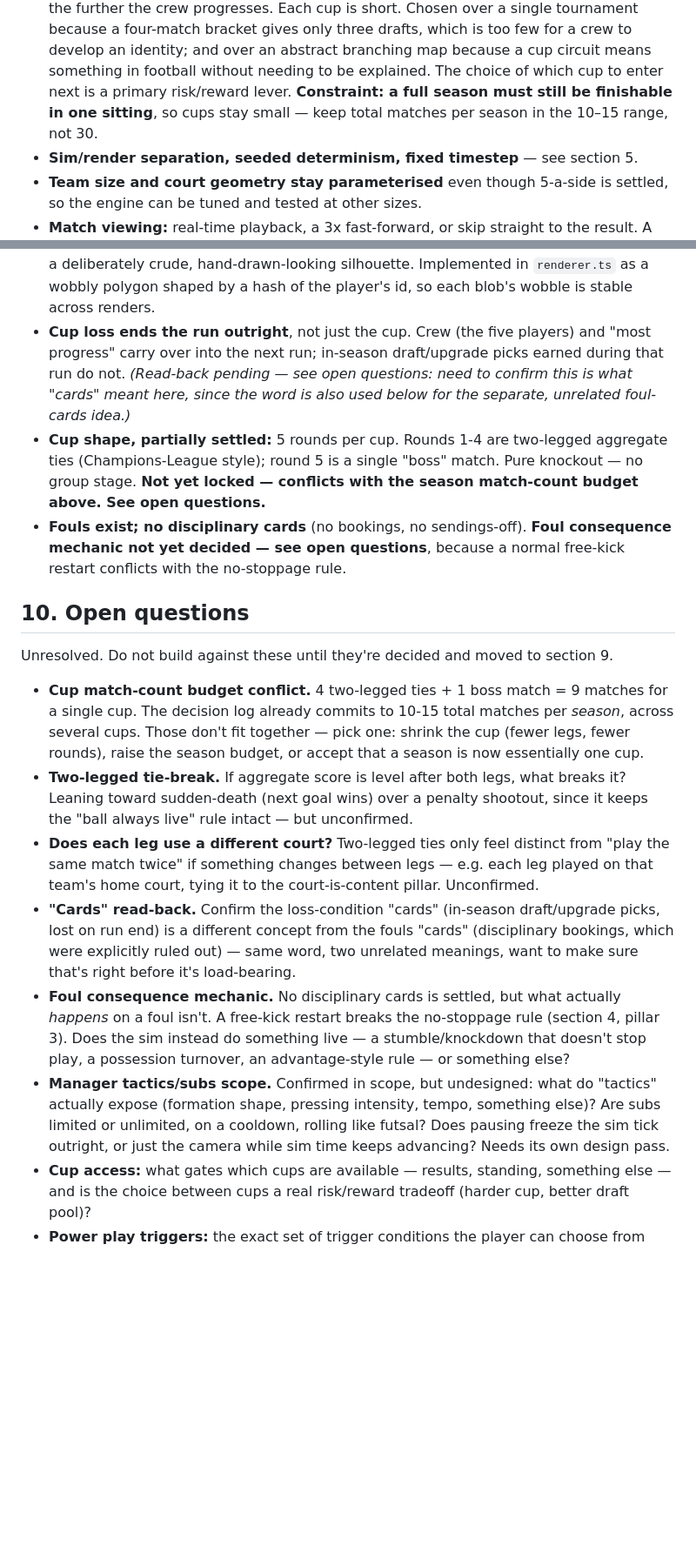
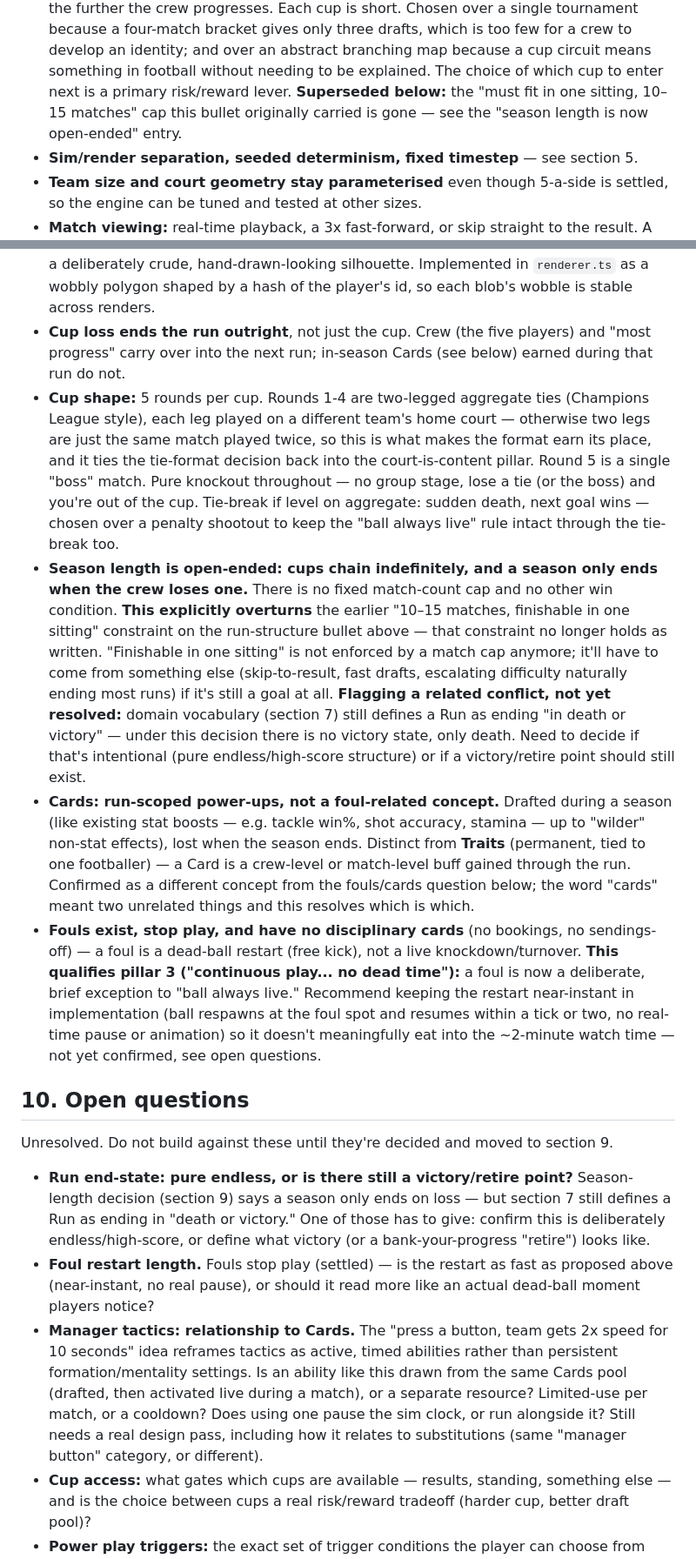
Before and after one commit to Yzeyr/Rogue-streetball, a Markdown page: CLAUDE.md, 2 parts joined by grey strips. Shown at 87% size. GitHub-like rendering; blank space fills up the shorter version.

Commit message:
Log season/foul/cards design decisions from this round
- Season length is now open-ended (cups chain until a loss); explicitly
  overturns the earlier 10-15-match season cap, which no longer holds
  as written.
- Fouls stop play (dead-ball restart), no disciplinary cards. Flags the
  tension this creates with pillar 3's "no dead time."
- Cards confirmed as run-scoped power-ups (distinct from Traits), lost
  on season end; added to the vocabulary table.
- Two-legged cup ties: sudden death on level aggregate, each leg on a
  different team's home court.
- New open questions: whether a Run still has a victory/retire state
  given section 7 still says "death or victory," foul restart length,
  and how manager "power-up" tactics relate to Cards.

Co-Authored-By: Claude Sonnet 5 <noreply@anthropic.com>
Claude-Session: https://claude.ai/code/session_01E7m1hBkMQ8HVZUuHRVv8J4

```diff
--- a/CLAUDE.md
+++ b/CLAUDE.md
@@ -196,8 +197,10 @@ out explicitly.
   is too few for a crew to develop an identity; and over an abstract branching
   map because a cup circuit means something in football without needing to be
   explained. The choice of which cup to enter next is a primary risk/reward
-  lever. **Constraint: a full season must still be finishable in one sitting**,
-  so cups stay small — keep total matches per season in the 10–15 range, not 30.
+  lever.
+  **Superseded below:** the "must fit in one sitting, 10–15 matches" cap this
+  bullet originally carried is gone — see the "season length is now open-ended"
+  entry.
 - **Sim/render separation, seeded determinism, fixed timestep** — see section 5.
 - **Team size and court geometry stay parameterised** even though 5-a-side is
   settled, so the engine can be tuned and tested at other sizes.
@@ -214,50 +217,68 @@ out explicitly.
   Implemented in `renderer.ts` as a wobbly polygon shaped by a hash of the
   player's id, so each blob's wobble is stable across renders.
 - **Cup loss ends the run outright**, not just the cup. Crew (the five
-  players) and "most progress" carry over into the next run; in-season
-  draft/upgrade picks earned during that run do not. *(Read-back pending —
-  see open questions: need to confirm this is what "cards" meant here, since
-  the word is also used below for the separate, unrelated foul-cards idea.)*
-- **Cup shape, partially settled:** 5 rounds per cup. Rounds 1-4 are
-  two-legged aggregate ties (Champions-League style); round 5 is a single
-  "boss" match. Pure knockout — no group stage. **Not yet locked — conflicts
-  with the season match-count budget above. See open questions.**
-- **Fouls exist; no disciplinary cards** (no bookings, no sendings-off).
-  **Foul consequence mechanic not yet decided — see open questions**, because
-  a normal free-kick restart conflicts with the no-stoppage rule.
+  players) and "most progress" carry over into the next run; in-season Cards
+  (see below) earned during that run do not.
+- **Cup shape:** 5 rounds per cup. Rounds 1-4 are two-legged aggregate ties
+  (Champions League style), each leg played on a different team's home
+  court — otherwise two legs are just the same match played twice, so this
+  is what makes the format earn its place, and it ties the tie-format
+  decision back into the court-is-content pillar. Round 5 is a single "boss"
+  match. Pure knockout throughout — no group stage, lose a tie (or the boss)
+  and you're out of the cup. Tie-break if level on aggregate: sudden death,
+  next goal wins — chosen over a penalty shootout to keep the "ball always
+  live" rule intact through the tie-break too.
+- **Season length is open-ended: cups chain indefinitely, and a season only
+  ends when the crew loses one.** There is no fixed match-count cap and no
+  other win condition.
+  **This explicitly overturns** the earlier "10–15 matches, finishable in one
+  sitting" constraint on the run-structure bullet above — that constraint no
+  longer holds as written. "Finishable in one sitting" is not enforced by a
+  match cap anymore; it'll have to come from something else (skip-to-result,
+  fast drafts, escalating difficulty naturally ending most runs) if it's
+  still a goal at all. **Flagging a related conflict, not yet resolved:**
+  domain vocabulary (section 7) still defines a Run as ending "in death or
+  victory" — under this decision there is no victory state, only death. Need
+  to decide if that's intentional (pure endless/high-score structure) or if
+  a victory/retire point should still exist.
+- **Cards: run-scoped power-ups, not a foul-related concept.** Drafted during
+  a season (like existing stat boosts — e.g. tackle win%, shot accuracy,
+  stamina — up to "wilder" non-stat effects), lost when the season ends.
+  Distinct from **Traits** (permanent, tied to one footballer) — a Card is a
+  crew-level or match-level buff gained through the run. Confirmed as a
+  different concept from the fouls/cards question below; the word "cards"
+  meant two unrelated things and this resolves which is which.
+- **Fouls exist, stop play, and have no disciplinary cards** (no bookings,
+  no sendings-off) — a foul is a dead-ball restart (free kick), not a live
+  knockdown/turnover.
+  **This qualifies pillar 3 ("continuous play... no dead time"):** a foul
+  is now a deliberate, brief exception to "ball always live." Recommend
+  keeping the restart near-instant in implementation (ball respawns at the
+  foul spot and resumes within a tick or two, no real-time pause or
+  animation) so it doesn't meaningfully eat into the ~2-minute watch time —
+  not yet confirmed, see open questions.
 
 ## 10. Open questions
 
 Unresolved. Do not build against these until they're decided and moved to
 section 9.
 
-- **Cup match-count budget conflict.** 4 two-legged ties + 1 boss match = 9
-  matches for a single cup. The decision log already commits to 10-15 total
-  matches per *season*, across several cups. Those don't fit together — pick
-  one: shrink the cup (fewer legs, fewer rounds), raise the season budget, or
-  accept that a season is now essentially one cup.
-- **Two-legged tie-break.** If aggregate score is level after both legs, what
-  breaks it? Leaning toward sudden-death (next goal wins) over a penalty
-  shootout, since it keeps the "ball always live" rule intact — but unconfirmed.
-- **Does each leg use a different court?** Two-legged ties only feel distinct
-  from "play the same match twice" if something changes between legs — e.g.
-  each leg played on that team's home court, tying it to the court-is-content
-  pillar. Unconfirmed.
-- **"Cards" read-back.** Confirm the loss-condition "cards" (in-season
-  draft/upgrade picks, lost on run end) is a different concept from the
-  fouls "cards" (disciplinary bookings, which were explicitly ruled out) —
-  same word, two unrelated meanings, want to make sure that's right before
-  it's load-bearing.
-- **Foul consequence mechanic.** No disciplinary cards is settled, but what
-  actually *happens* on a foul isn't. A free-kick restart breaks the
-  no-stoppage rule (section 4, pillar 3). Does the sim instead do something
-  live — a stumble/knockdown that doesn't stop play, a possession turnover,
-  an advantage-style rule — or something else?
-- **Manager tactics/subs scope.** Confirmed in scope, but undesigned: what do
-  "tactics" actually expose (formation shape, pressing intensity, tempo,
-  something else)? Are subs limited or unlimited, on a cooldown, rolling like
-  futsal? Does pausing freeze the sim tick outright, or just the camera while
-  sim time keeps advancing? Needs its own design pass.
+- **Run end-state: pure endless, or is there still a victory/retire point?**
+  Season-length decision (section 9) says a season only ends on loss — but
+  section 7 still defines a Run as ending in "death or victory." One of
+  those has to give: confirm this is deliberately endless/high-score, or
+  define what victory (or a bank-your-progress "retire") looks like.
+- **Foul restart length.** Fouls stop play (settled) — is the restart as
+  fast as proposed above (near-instant, no real pause), or should it read
+  more like an actual dead-ball moment players notice?
+- **Manager tactics: relationship to Cards.** The "press a button, team gets
+  2x speed for 10 seconds" idea reframes tactics as active, timed abilities
+  rather than persistent formation/mentality settings. Is an ability like
+  this drawn from the same Cards pool (drafted, then activated live during a
+  match), or a separate resource? Limited-use per match, or a cooldown?
+  Does using one pause the sim clock, or run alongside it? Still needs a
+  real design pass, including how it relates to substitutions (same
+  "manager button" category, or different).
 - **Cup access:** what gates which cups are available — results, standing,
   something else — and is the choice between cups a real risk/reward tradeoff
   (harder cup, better draft pool)?
```
Also changed, not shown: other parts of CLAUDE.md (+1 -0 lines).
